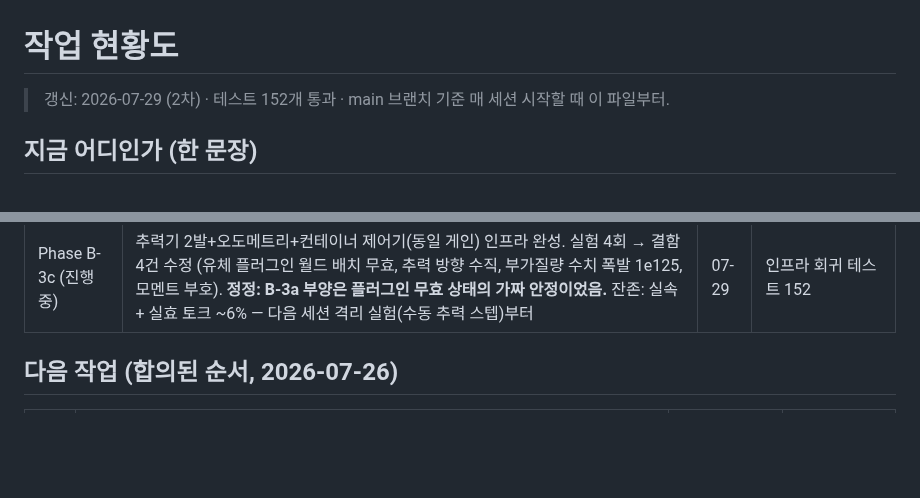
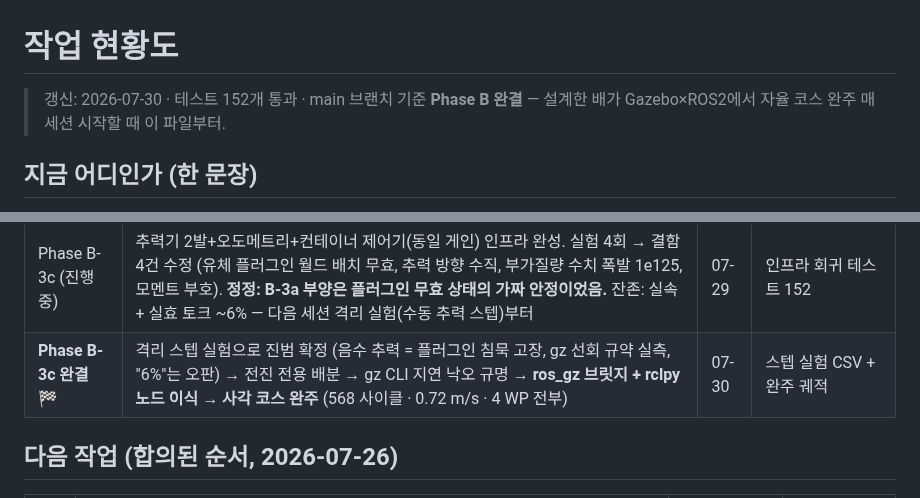
Before and after one commit to unmatsutake377-rgb/ship-ai-design-project, a Markdown page: docs/PROGRESS.md, 2 parts joined by grey strips. Rendered like a GitHub page; blank space fills up the shorter version.

Commit message:
docs: Phase B 완결 기록 — Gazebo×ROS2 자율 코스 완주
Co-Authored-By: Claude Fable 5 <noreply@anthropic.com>

```diff
--- a/docs/PROGRESS.md
+++ b/docs/PROGRESS.md
@@ -1,6 +1,7 @@
 # 작업 현황도
 
-> 갱신: 2026-07-29 (2차) · 테스트 152개 통과 · main 브랜치 기준
+> 갱신: 2026-07-30 · 테스트 152개 통과 · main 브랜치 기준
+> **Phase B 완결** — 설계한 배가 Gazebo×ROS2에서 자율 코스 완주
 > 매 세션 시작할 때 이 파일부터.
 
 ## 지금 어디인가 (한 문장)
@@ -53,6 +54,7 @@ flowchart LR
 | **Phase B-3a** | **실선체가 Gazebo 물에 안정 부양** (정착 1mm 정확) — 수직면 계수 실추정(강성 실계산+감쇠비 역산) + 분리 실험으로 gz 거동 2건 확정 (collision 오프셋 → 부력점 왜곡, 세로 CG → 트림 16배 과장 → 회피·문서화) | 07-29 | 수직면 계수 + SDF 구조 회귀 |
 | Phase B-3b | gz TrajectoryFollower 주행 실험 — 추진·조타 작동 실증(56m 주행·선회 개시), 코스 추종은 구조적 미달 (상수 힘·토크 → 폭주·전복, 선회율 0.15 rad/s 한계) → **B-3c(ROS2 제어 이식) 필요성 실측 확정** | 07-29 | 궤적 CSV 실험 2회 |
 | Phase B-3c (진행 중) | 추력기 2발+오도메트리+컨테이너 제어기(동일 게인) 인프라 완성. 실험 4회 → 결함 4건 수정 (유체 플러그인 월드 배치 무효, 추력 방향 수직, 부가질량 수치 폭발 1e125, 모멘트 부호). **정정: B-3a 부양은 플러그인 무효 상태의 가짜 안정이었음.** 잔존: 실속 + 실효 토크 ~6% — 다음 세션 격리 실험(수동 추력 스텝)부터 | 07-29 | 인프라 회귀 테스트 152 |
+| **Phase B-3c 완결** 🏁 | 격리 스텝 실험으로 진범 확정 (음수 추력 = 플러그인 침묵 고장, gz 선회 규약 실측, "6%"는 오판) → 전진 전용 배분 → gz CLI 지연 낙오 규명 → **ros_gz 브릿지 + rclpy 노드 이식 → 사각 코스 완주** (568 사이클 · 0.72 m/s · 4 WP 전부) | 07-30 | 스텝 실험 CSV + 완주 궤적 |
 
 ## 다음 작업 (합의된 순서, 2026-07-26)
 
```
